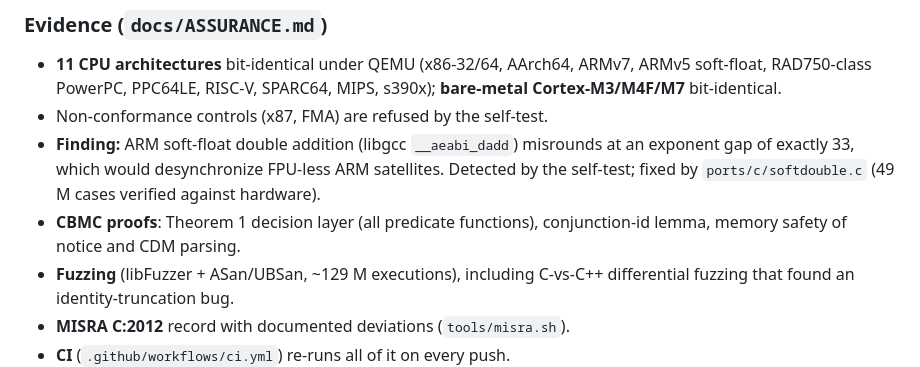
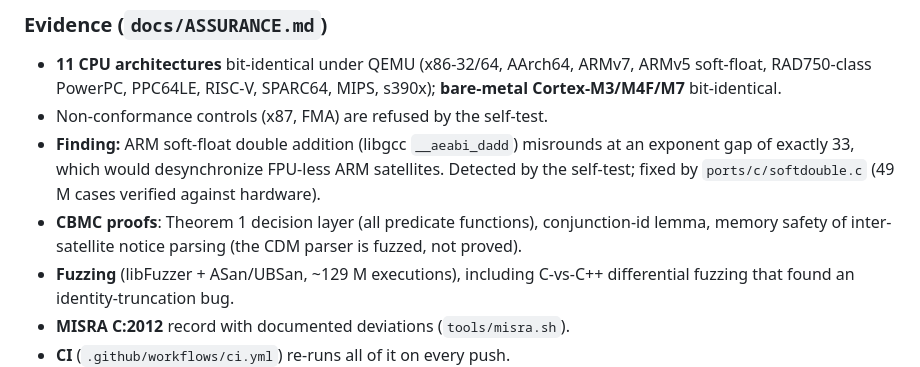
Before and after one commit to Tokeloshe/starboard-protocol, a Markdown page: CHANGELOG.md, the part around the change. Rendered like a GitHub page.

Commit message:
CHANGELOG: CDM parser is fuzzed, not proved
Co-Authored-By: Claude Opus 5.5 <noreply@anthropic.com>
Claude-Session: https://claude.ai/code/session_01V3ewsaRWgVKCJviviyPkfS

```diff
--- a/CHANGELOG.md
+++ b/CHANGELOG.md
@@ -69,7 +69,8 @@ new input paths, or bit-neutral hardening.
   FPU-less ARM satellites. Detected by the self-test; fixed by
   `ports/c/softdouble.c` (49 M cases verified against hardware).
 - **CBMC proofs**: Theorem 1 decision layer (all predicate functions),
-  conjunction-id lemma, memory safety of notice and CDM parsing.
+  conjunction-id lemma, memory safety of inter-satellite notice parsing
+  (the CDM parser is fuzzed, not proved).
 - **Fuzzing** (libFuzzer + ASan/UBSan, ~129 M executions), including
   C-vs-C++ differential fuzzing that found an identity-truncation bug.
 - **MISRA C:2012** record with documented deviations (`tools/misra.sh`).
```
